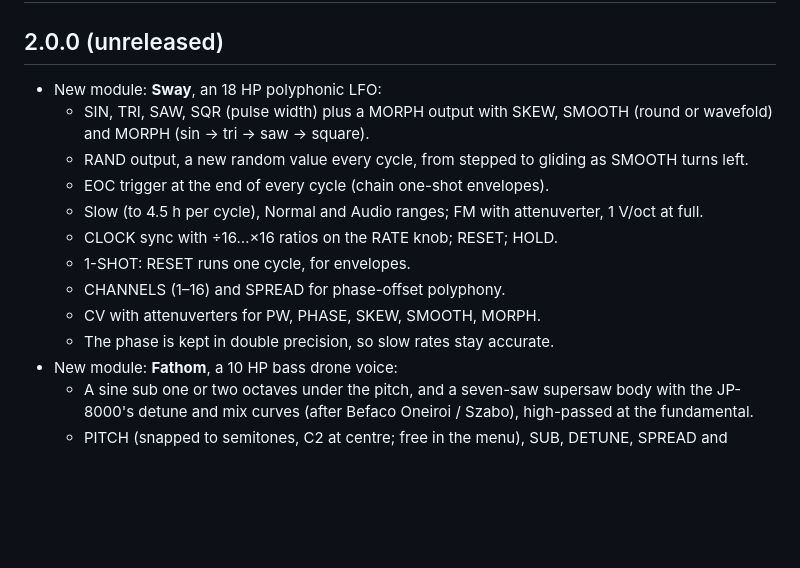
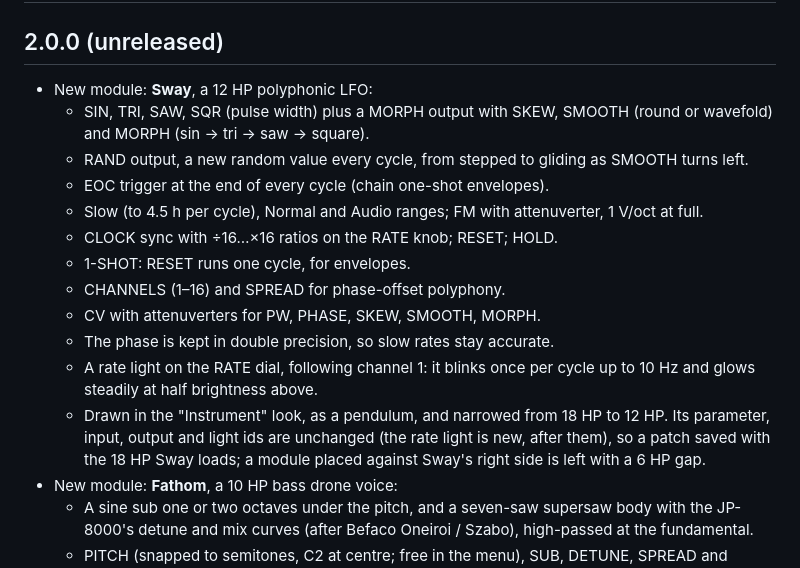
Before and after one commit to ryanarneson/RkaModules, a Markdown page: CHANGELOG.md, the part around the change. Rendered like a GitHub page; blank space fills up the shorter version.

```diff
--- a/CHANGELOG.md
+++ b/CHANGELOG.md
@@ -2,7 +2,7 @@
 
 ## 2.0.0 (unreleased)
 
-- New module: **Sway**, an 18 HP polyphonic LFO:
+- New module: **Sway**, a 12 HP polyphonic LFO:
   - SIN, TRI, SAW, SQR (pulse width) plus a MORPH output with SKEW, SMOOTH
     (round or wavefold) and MORPH (sin → tri → saw → square).
   - RAND output, a new random value every cycle, from stepped to gliding
@@ -15,6 +15,13 @@
   - CHANNELS (1–16) and SPREAD for phase-offset polyphony.
   - CV with attenuverters for PW, PHASE, SKEW, SMOOTH, MORPH.
   - The phase is kept in double precision, so slow rates stay accurate.
+  - A rate light on the RATE dial, following channel 1: it blinks once
+    per cycle up to 10 Hz and glows steadily at half brightness above.
+  - Drawn in the "Instrument" look, as a pendulum, and narrowed from
+    18 HP to 12 HP. Its parameter, input, output and light ids are
+    unchanged (the rate light is new, after them), so a patch saved with
+    the 18 HP Sway loads; a module placed against Sway's right side is
+    left with a 6 HP gap.
 - New module: **Fathom**, a 10 HP bass drone voice:
   - A sine sub one or two octaves under the pitch, and a seven-saw
     supersaw body with the JP-8000's detune and mix curves (after
```
Also changed, not shown: README.md (+1 -1 lines), docs/sway/README.md (+25 -2 lines), docs/sway/Sway.png, 10 other files.
